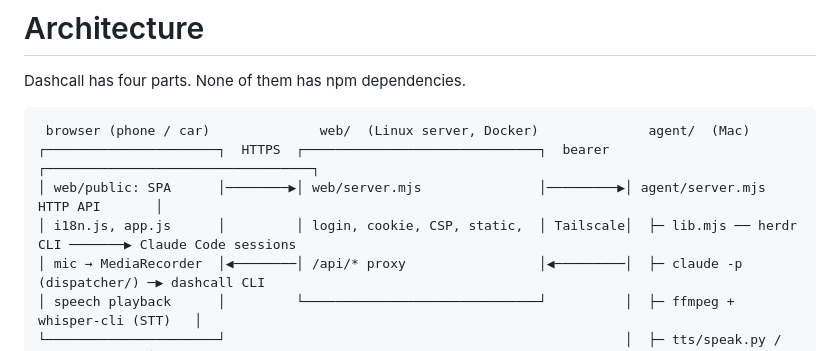
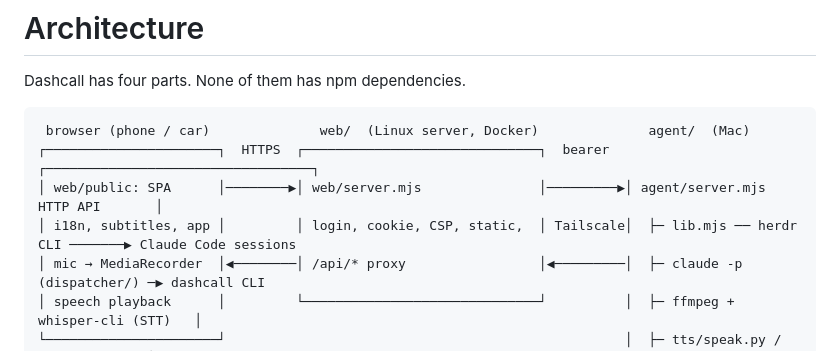
Before and after one commit to emiralpayar/dashcall, a Markdown page: docs/ARCHITECTURE.md, the part around the change. Rendered like a GitHub page.

```diff
--- a/docs/ARCHITECTURE.md
+++ b/docs/ARCHITECTURE.md
@@ -6,7 +6,7 @@ Dashcall has four parts. None of them has npm dependencies.
  browser (phone / car)              web/  (Linux server, Docker)              agent/  (Mac)
 ┌──────────────────────┐  HTTPS  ┌──────────────────────────────┐  bearer  ┌──────────────────────────────────┐
 │ web/public: SPA      │────────▶│ web/server.mjs               │─────────▶│ agent/server.mjs  HTTP API       │
-│ i18n.js, app.js      │         │ login, cookie, CSP, static,  │ Tailscale│  ├─ lib.mjs ── herdr CLI ───────▶ Claude Code sessions
+│ i18n, subtitles, app │         │ login, cookie, CSP, static,  │ Tailscale│  ├─ lib.mjs ── herdr CLI ───────▶ Claude Code sessions
 │ mic → MediaRecorder  │◀────────│ /api/* proxy                 │◀─────────│  ├─ claude -p (dispatcher/) ─▶ dashcall CLI
 │ speech playback      │         └──────────────────────────────┘          │  ├─ ffmpeg + whisper-cli (STT)   │
 └──────────────────────┘                                                   │  ├─ tts/speak.py / say (TTS)     │
```
Also changed, not shown: docs/INSTALL.md (+2 -1 lines).
